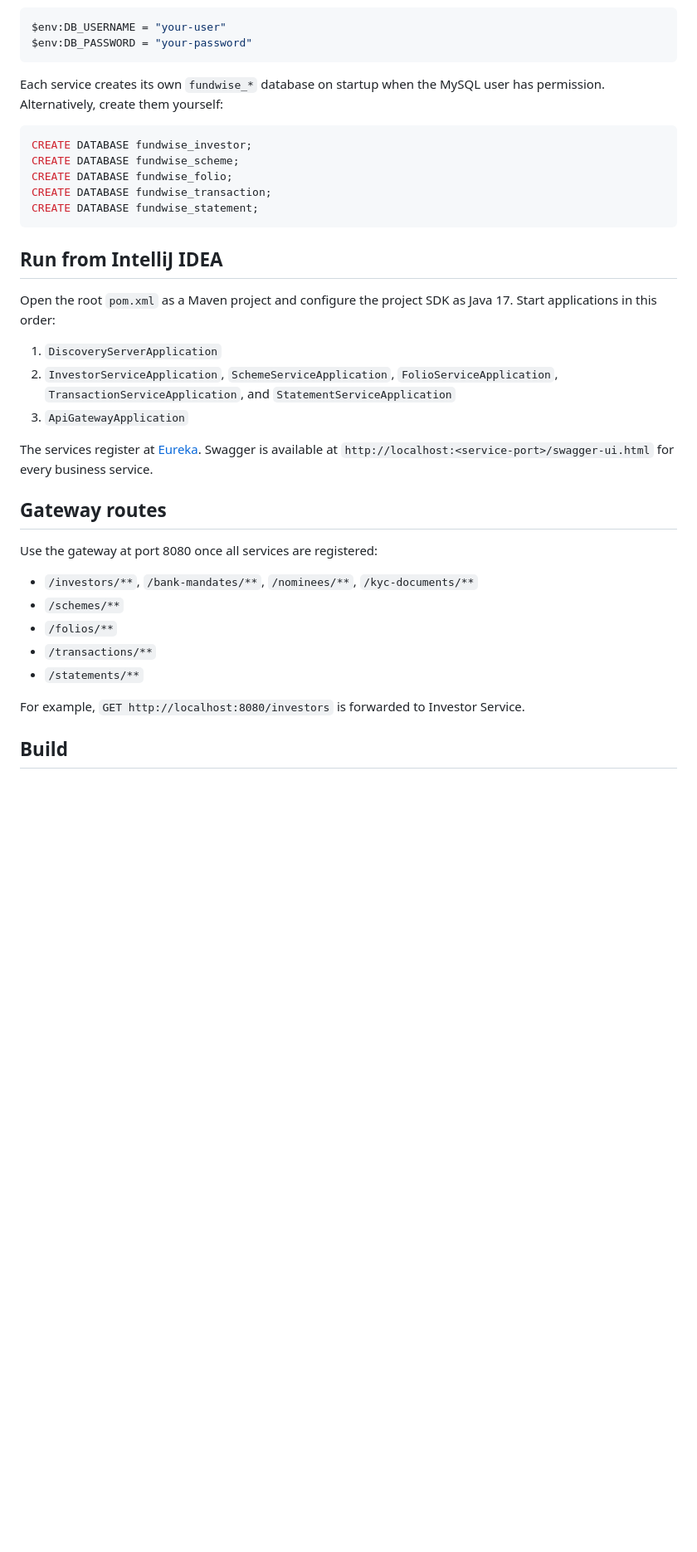
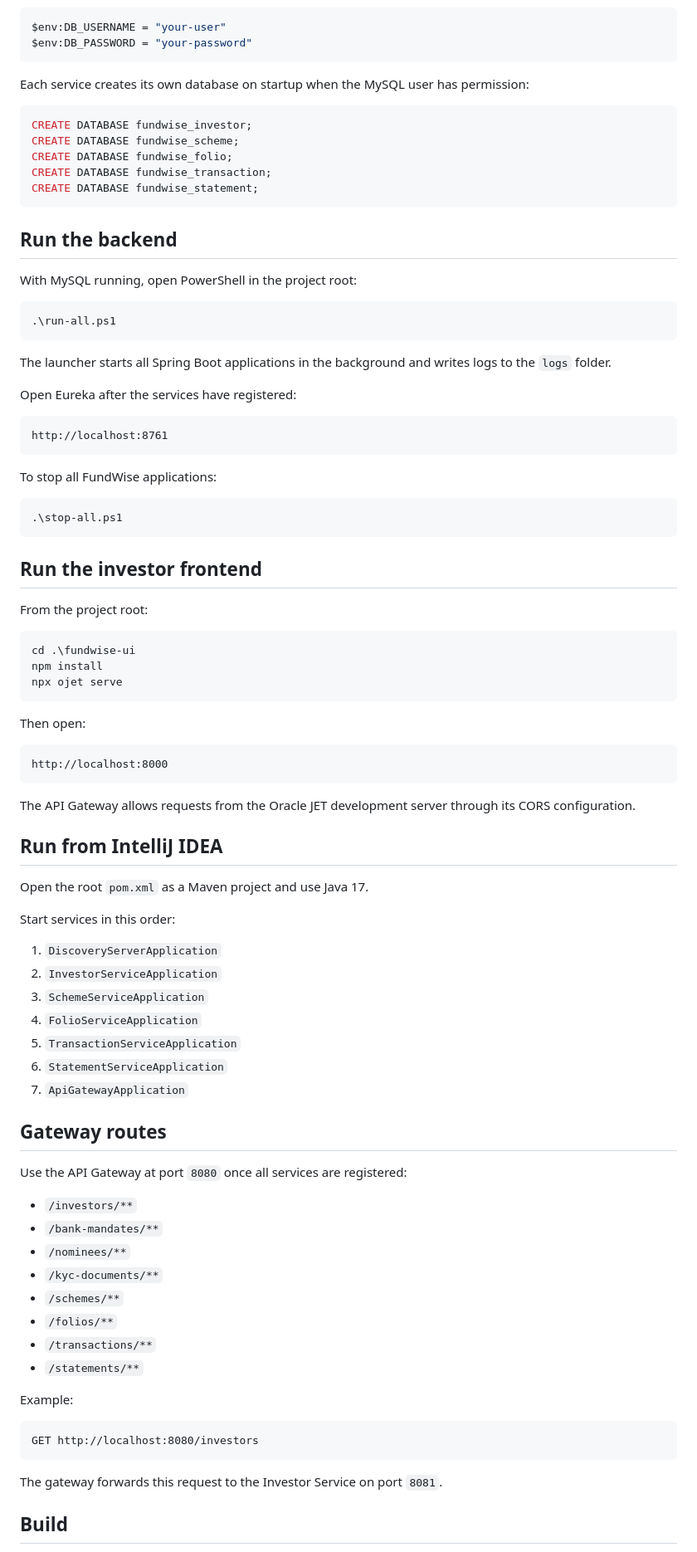
Before and after one commit to Gauresh-Work/FundWise, a Markdown page: README.md, the part around one of its changes. Shown at 83% size. GitHub-like rendering; blank space fills up the shorter version.

````diff
--- a/README.md
+++ b/README.md
@@ -45,7 +83,7 @@ $env:DB_USERNAME = "your-user"
 $env:DB_PASSWORD = "your-password"
 ```
 
-Each service creates its own `fundwise_*` database on startup when the MySQL user has permission. Alternatively, create them yourself:
+Each service creates its own database on startup when the MySQL user has permission:
 
 ```sql
 CREATE DATABASE fundwise_investor;
@@ -55,26 +93,79 @@ CREATE DATABASE fundwise_transaction;
 CREATE DATABASE fundwise_statement;
 ```
 
+## Run the backend
+
+With MySQL running, open PowerShell in the project root:
+
+```powershell
+.\run-all.ps1
+```
+
+The launcher starts all Spring Boot applications in the background and writes logs to the `logs` folder.
+
+Open Eureka after the services have registered:
+
+```text
+http://localhost:8761
+```
+
+To stop all FundWise applications:
+
+```powershell
+.\stop-all.ps1
+```
+
+## Run the investor frontend
+
+From the project root:
+
+```powershell
+cd .\fundwise-ui
+npm install
+npx ojet serve
+```
+
+Then open:
+
+```text
+http://localhost:8000
+```
+
+The API Gateway allows requests from the Oracle JET development server through its CORS configuration.
+
 ## Run from IntelliJ IDEA
 
-Open the root `pom.xml` as a Maven project and configure the project SDK as Java 17. Start applications in this order:
+Open the root `pom.xml` as a Maven project and use Java 17.
+
+Start services in this order:
 
 1. `DiscoveryServerApplication`
-2. `InvestorServiceApplication`, `SchemeServiceApplication`, `FolioServiceApplication`, `TransactionServiceApplication`, and `StatementServiceApplication`
-3. `ApiGatewayApplication`
-
-The services register at [Eureka](http://localhost:8761). Swagger is available at `http://localhost:<service-port>/swagger-ui.html` for every business service.
+2. `InvestorServiceApplication`
+3. `SchemeServiceApplication`
+4. `FolioServiceApplication`
+5. `TransactionServiceApplication`
+6. `StatementServiceApplication`
+7. `ApiGatewayApplication`
 
 ## Gateway routes
 
-Use the gateway at port 8080 once all services are registered:
+Use the API Gateway at port `8080` once all services are registered:
 
-- `/investors/**`, `/bank-mandates/**`, `/nominees/**`, `/kyc-documents/**`
+- `/investors/**`
+- `/bank-mandates/**`
+- `/nominees/**`
+- `/kyc-documents/**`
 - `/schemes/**`
 - `/folios/**`
 - `/transactions/**`
 - `/statements/**`
 
-For example, `GET http://localhost:8080/investors` is forwarded to Investor Service.
+Example:
+
+```text
+GET http://localhost:8080/investors
+```
+
+The gateway forwards this request to the Investor Service on port `8081`.
 
 ## Build
````
Also changed, not shown: other parts of README.md (+63 -34 lines).
